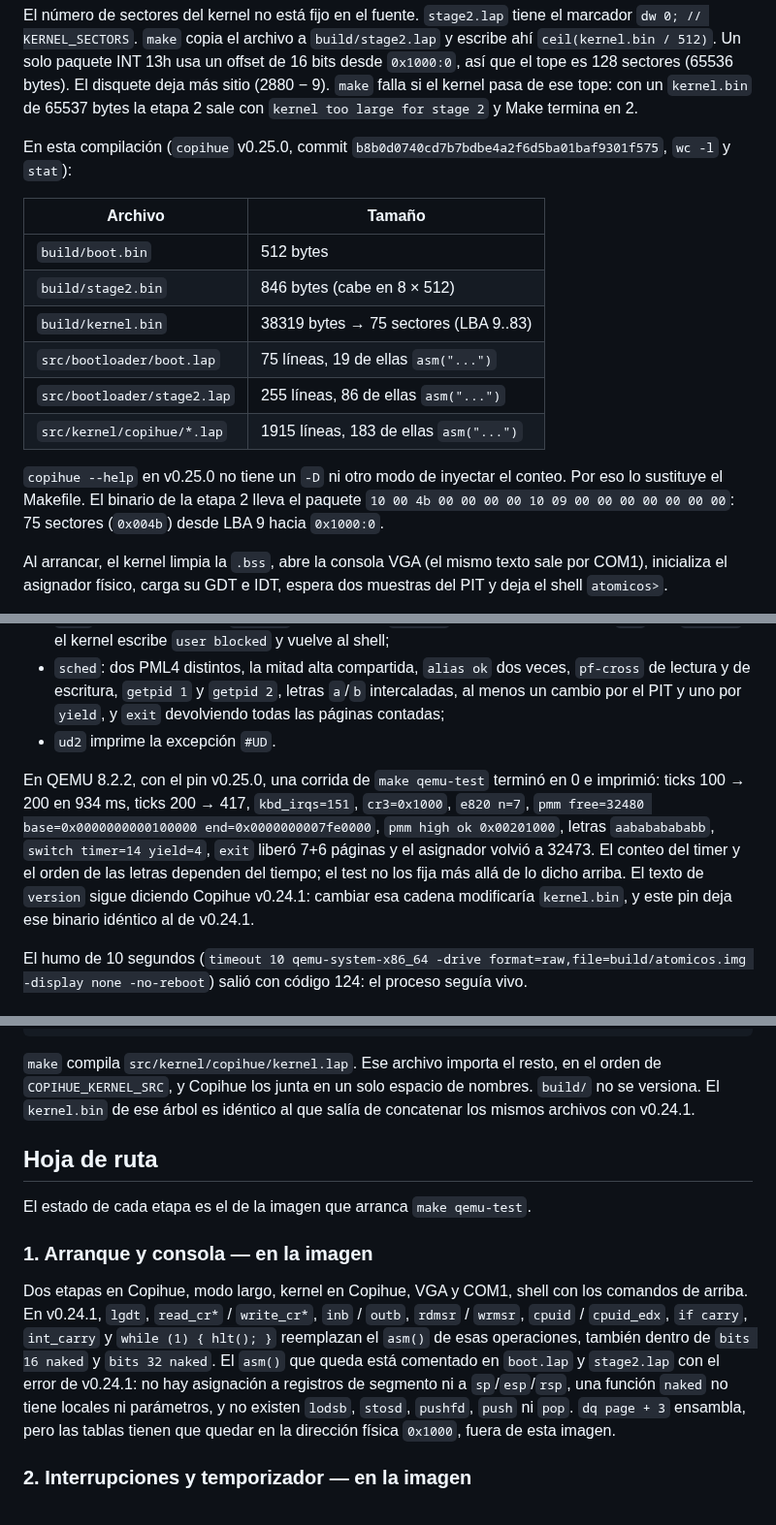
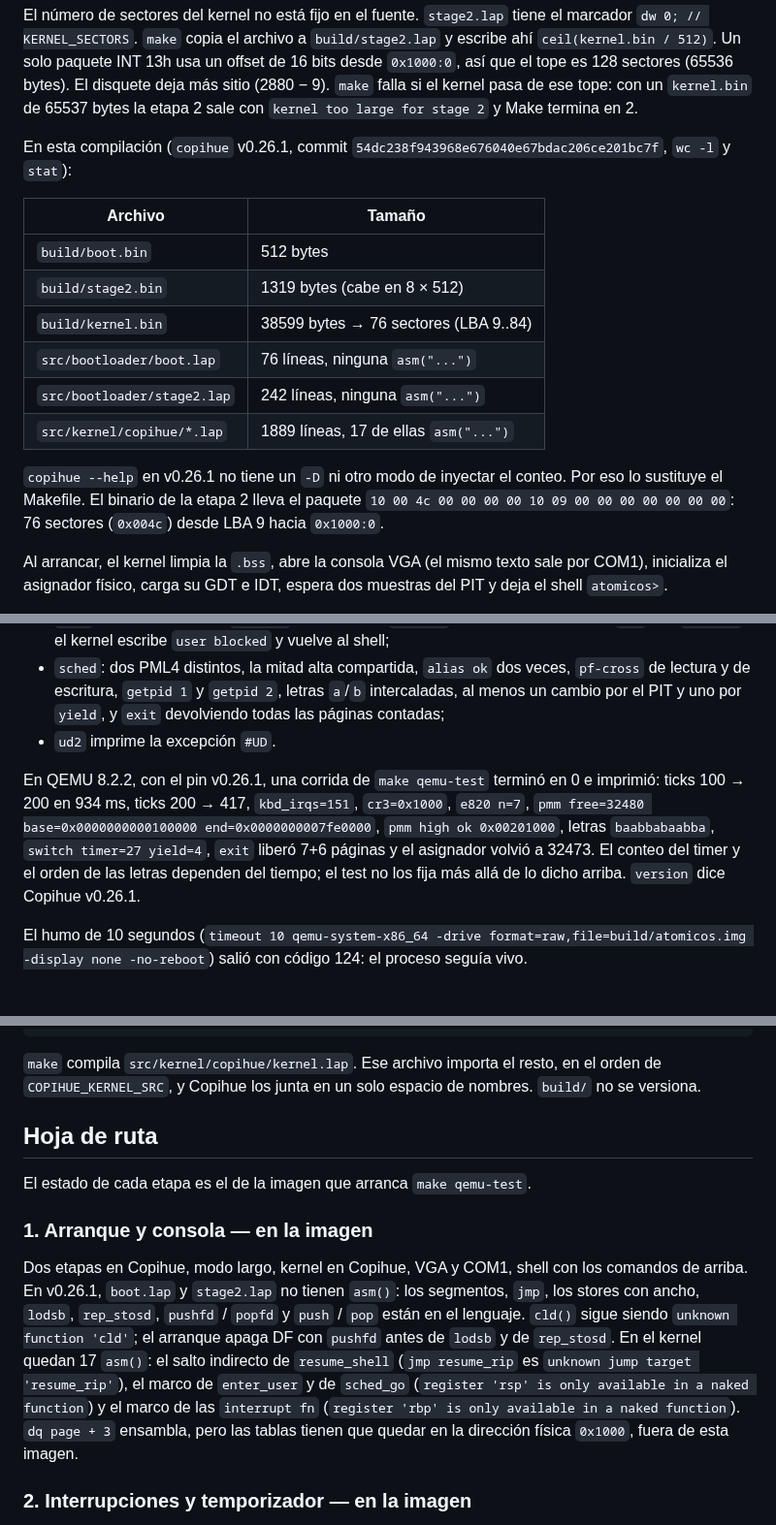
Before and after one commit to ipenas-cl/AtomicOS, a Markdown page: README.md, 3 parts joined by grey strips. Shown at 97% size. Drawn GitHub-style.

Commit message:
Record v0.26.1 sizes and the qemu-test transcript.
boot.bin stays 512 bytes, stage2.bin is 1319, and kernel.bin is 38599
bytes (76 sectors). make qemu-test exited 0.

Co-authored-by: Ignacio Peña <ipenas-cl@users.noreply.github.com>

````diff
--- a/README.md
+++ b/README.md
@@ -22,18 +22,18 @@ La etapa 1 solo carga los 8 sectores de la etapa 2. La etapa 2 habilita A20, lee
 
 El número de sectores del kernel no está fijo en el fuente. `stage2.lap` tiene el marcador `dw 0; // KERNEL_SECTORS`. `make` copia el archivo a `build/stage2.lap` y escribe ahí `ceil(kernel.bin / 512)`. Un solo paquete INT 13h usa un offset de 16 bits desde `0x1000:0`, así que el tope es 128 sectores (65536 bytes). El disquete deja más sitio (2880 − 9). `make` falla si el kernel pasa de ese tope: con un `kernel.bin` de 65537 bytes la etapa 2 sale con `kernel too large for stage 2` y Make termina en 2.
 
-En esta compilación (`copihue` v0.25.0, commit `b8b0d0740cd7b7bdbe4a2f6d5ba01baf9301f575`, `wc -l` y `stat`):
+En esta compilación (`copihue` v0.26.1, commit `54dc238f943968e676040e67bdac206ce201bc7f`, `wc -l` y `stat`):
 
 | Archivo | Tamaño |
 |---|---|
 | `build/boot.bin` | 512 bytes |
-| `build/stage2.bin` | 846 bytes (cabe en 8 × 512) |
-| `build/kernel.bin` | 38319 bytes → 75 sectores (LBA 9..83) |
-| `src/bootloader/boot.lap` | 75 líneas, 19 de ellas `asm("...")` |
-| `src/bootloader/stage2.lap` | 255 líneas, 86 de ellas `asm("...")` |
-| `src/kernel/copihue/*.lap` | 1915 líneas, 183 de ellas `asm("...")` |
+| `build/stage2.bin` | 1319 bytes (cabe en 8 × 512) |
+| `build/kernel.bin` | 38599 bytes → 76 sectores (LBA 9..84) |
+| `src/bootloader/boot.lap` | 76 líneas, ninguna `asm("...")` |
+| `src/bootloader/stage2.lap` | 242 líneas, ninguna `asm("...")` |
+| `src/kernel/copihue/*.lap` | 1889 líneas, 17 de ellas `asm("...")` |
 
-`copihue --help` en v0.25.0 no tiene un `-D` ni otro modo de inyectar el conteo. Por eso lo sustituye el Makefile. El binario de la etapa 2 lleva el paquete `10 00 4b 00 00 00 00 10 09 00 00 00 00 00 00 00`: 75 sectores (`0x004b`) desde LBA 9 hacia `0x1000:0`.
+`copihue --help` en v0.26.1 no tiene un `-D` ni otro modo de inyectar el conteo. Por eso lo sustituye el Makefile. El binario de la etapa 2 lleva el paquete `10 00 4c 00 00 00 00 10 09 00 00 00 00 00 00 00`: 76 sectores (`0x004c`) desde LBA 9 hacia `0x1000:0`.
 
 Al arrancar, el kernel limpia la `.bss`, abre la consola VGA (el mismo texto sale por COM1), inicializa el asignador físico, carga su GDT e IDT, espera dos muestras del PIT y deja el shell `atomicos>`.
 
@@ -58,7 +58,7 @@ Los textos exactos están en `tests/qemu_shell_test.sh`. La prueba exige:
 - `sched`: dos PML4 distintos, la mitad alta compartida, `alias ok` dos veces, `pf-cross` de lectura y de escritura, `getpid 1` y `getpid 2`, letras `a`/`b` intercaladas, al menos un cambio por el PIT y uno por `yield`, y `exit` devolviendo todas las páginas contadas;
 - `ud2` imprime la excepción `#UD`.
 
-En QEMU 8.2.2, con el pin v0.25.0, una corrida de `make qemu-test` terminó en 0 e imprimió: ticks 100 → 200 en 934 ms, ticks 200 → 417, `kbd_irqs=151`, `cr3=0x1000`, `e820 n=7`, `pmm free=32480 base=0x0000000000100000 end=0x0000000007fe0000`, `pmm high ok 0x00201000`, letras `aabababababb`, `switch timer=14 yield=4`, `exit` liberó 7+6 páginas y el asignador volvió a 32473. El conteo del timer y el orden de las letras dependen del tiempo; el test no los fija más allá de lo dicho arriba. El texto de `version` sigue diciendo Copihue v0.24.1: cambiar esa cadena modificaría `kernel.bin`, y este pin deja ese binario idéntico al de v0.24.1.
+En QEMU 8.2.2, con el pin v0.26.1, una corrida de `make qemu-test` terminó en 0 e imprimió: ticks 100 → 200 en 934 ms, ticks 200 → 417, `kbd_irqs=151`, `cr3=0x1000`, `e820 n=7`, `pmm free=32480 base=0x0000000000100000 end=0x0000000007fe0000`, `pmm high ok 0x00201000`, letras `baabbabaabba`, `switch timer=27 yield=4`, `exit` liberó 7+6 páginas y el asignador volvió a 32473. El conteo del timer y el orden de las letras dependen del tiempo; el test no los fija más allá de lo dicho arriba. `version` dice Copihue v0.26.1.
 
 El humo de 10 segundos (`timeout 10 qemu-system-x86_64 -drive format=raw,file=build/atomicos.img -display none -no-reboot`) salió con código 124: el proceso seguía vivo.
 
@@ -127,7 +127,7 @@ docs/copihue-shell.png
 docs/atomicos-copihue-demo.mp4
 ```
 
-`make` compila `src/kernel/copihue/kernel.lap`. Ese archivo importa el resto, en el orden de `COPIHUE_KERNEL_SRC`, y Copihue los junta en un solo espacio de nombres. `build/` no se versiona. El `kernel.bin` de ese árbol es idéntico al que salía de concatenar los mismos archivos con v0.24.1.
+`make` compila `src/kernel/copihue/kernel.lap`. Ese archivo importa el resto, en el orden de `COPIHUE_KERNEL_SRC`, y Copihue los junta en un solo espacio de nombres. `build/` no se versiona.
 
 ## Hoja de ruta
 
@@ -135,7 +135,7 @@ El estado de cada etapa es el de la imagen que arranca `make qemu-test`.
 
 ### 1. Arranque y consola — en la imagen
 
-Dos etapas en Copihue, modo largo, kernel en Copihue, VGA y COM1, shell con los comandos de arriba. En v0.24.1, `lgdt`, `read_cr*` / `write_cr*`, `inb` / `outb`, `rdmsr` / `wrmsr`, `cpuid` / `cpuid_edx`, `if carry`, `int_carry` y `while (1) { hlt(); }` reemplazan el `asm()` de esas operaciones, también dentro de `bits 16 naked` y `bits 32 naked`. El `asm()` que queda está comentado en `boot.lap` y `stage2.lap` con el error de v0.24.1: no hay asignación a registros de segmento ni a `sp`/`esp`/`rsp`, una función `naked` no tiene locales ni parámetros, y no existen `lodsb`, `stosd`, `pushfd`, `push` ni `pop`. `dq page + 3` ensambla, pero las tablas tienen que quedar en la dirección física `0x1000`, fuera de esta imagen.
+Dos etapas en Copihue, modo largo, kernel en Copihue, VGA y COM1, shell con los comandos de arriba. En v0.26.1, `boot.lap` y `stage2.lap` no tienen `asm()`: los segmentos, `jmp`, los stores con ancho, `lodsb`, `rep_stosd`, `pushfd` / `popfd` y `push` / `pop` están en el lenguaje. `cld()` sigue siendo `unknown function 'cld'`; el arranque apaga DF con `pushfd` antes de `lodsb` y de `rep_stosd`. En el kernel quedan 17 `asm()`: el salto indirecto de `resume_shell` (`jmp resume_rip` es `unknown jump target 'resume_rip'`), el marco de `enter_user` y de `sched_go` (`register 'rsp' is only available in a naked function`) y el marco de las `interrupt fn` (`register 'rbp' is only available in a naked function`). `dq page + 3` ensambla, pero las tablas tienen que quedar en la dirección física `0x1000`, fuera de esta imagen.
 
 ### 2. Interrupciones y temporizador — en la imagen
 
````
Also changed, not shown: other parts of README.md (+1 -1 lines).
